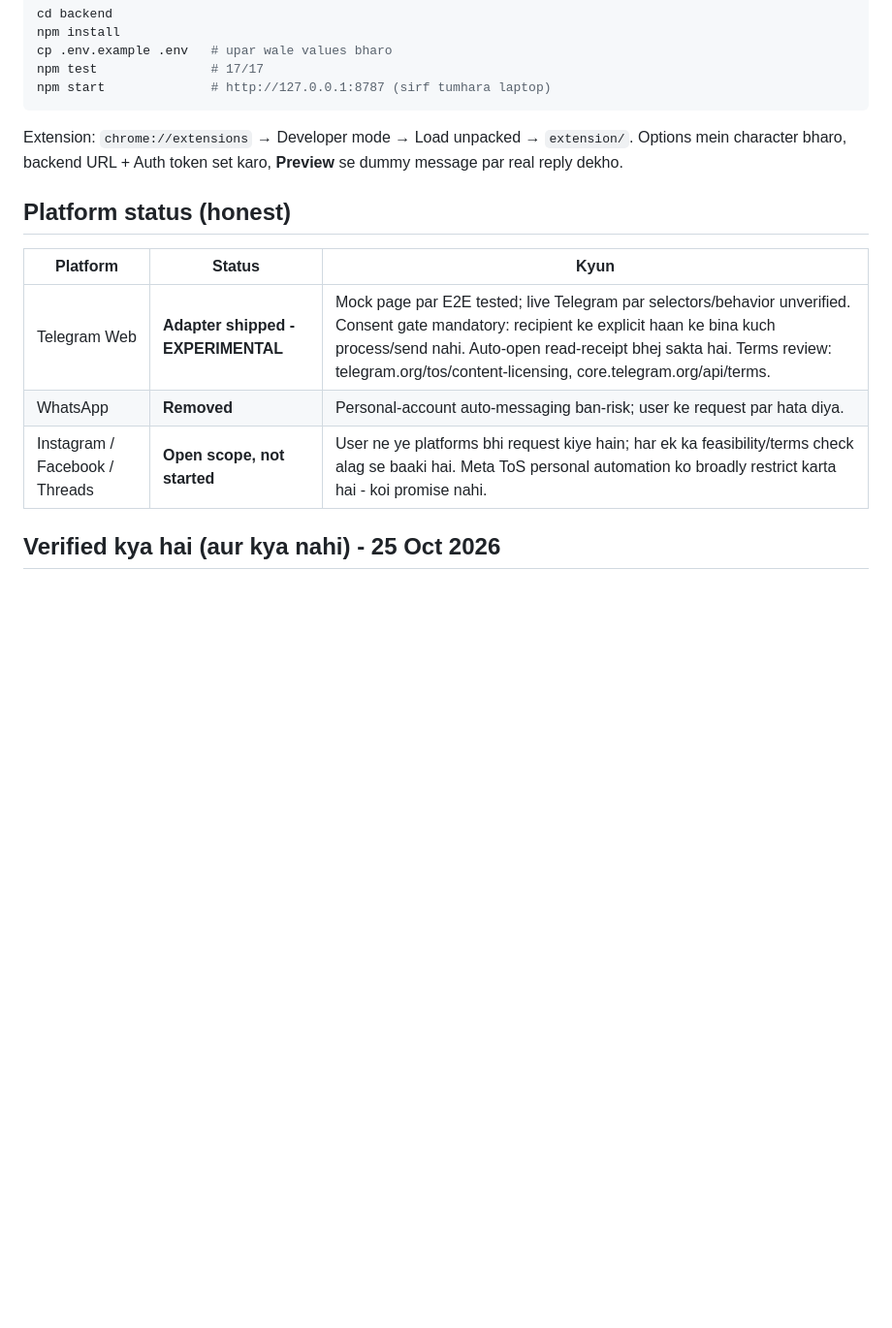
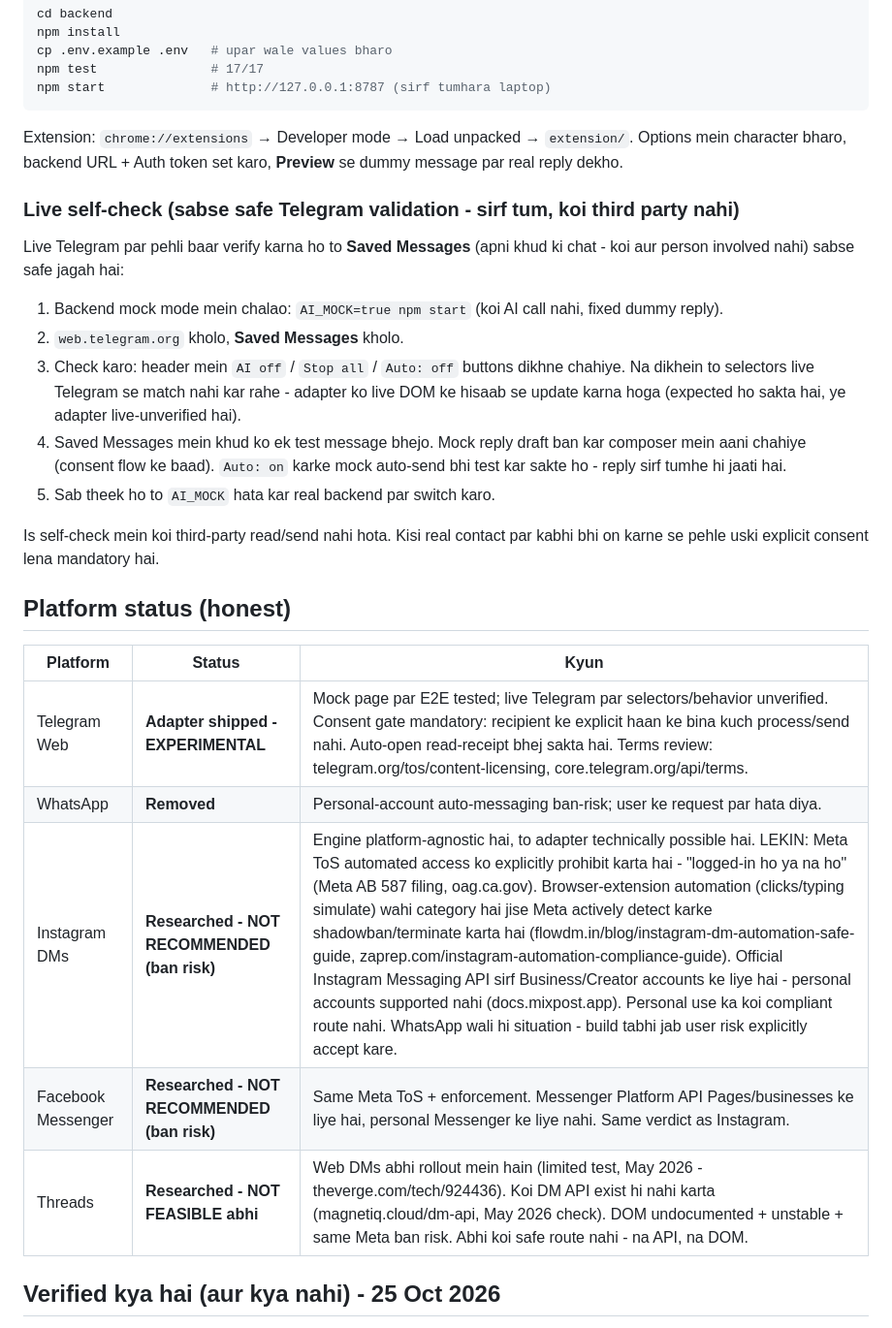
Before and after one commit to Lakshya0604/chatbot, a Markdown page: README.md, the part around the change. Shown at 97% size. GitHub-like rendering; blank space fills up the shorter version.

Commit message:
docs: Meta platforms feasibility verdicts + safe Telegram self-check route

```diff
--- a/README.md
+++ b/README.md
@@ -104,13 +104,35 @@ Extension: `chrome://extensions` → Developer mode → Load unpacked → `exten
 Options mein character bharo, backend URL + Auth token set karo, **Preview** se
 dummy message par real reply dekho.
 
+### Live self-check (sabse safe Telegram validation - sirf tum, koi third party nahi)
+
+Live Telegram par pehli baar verify karna ho to **Saved Messages** (apni khud ki
+chat - koi aur person involved nahi) sabse safe jagah hai:
+
+1. Backend mock mode mein chalao: `AI_MOCK=true npm start` (koi AI call nahi,
+   fixed dummy reply).
+2. `web.telegram.org` kholo, **Saved Messages** kholo.
+3. Check karo: header mein `AI off` / `Stop all` / `Auto: off` buttons dikhne
+   chahiye. Na dikhein to selectors live Telegram se match nahi kar rahe -
+   adapter ko live DOM ke hisaab se update karna hoga (expected ho sakta hai,
+   ye adapter live-unverified hai).
+4. Saved Messages mein khud ko ek test message bhejo. Mock reply draft ban kar
+   composer mein aani chahiye (consent flow ke baad). `Auto: on` karke mock
+   auto-send bhi test kar sakte ho - reply sirf tumhe hi jaati hai.
+5. Sab theek ho to `AI_MOCK` hata kar real backend par switch karo.
+
+Is self-check mein koi third-party read/send nahi hota. Kisi real contact par
+kabhi bhi on karne se pehle uski explicit consent lena mandatory hai.
+
 ## Platform status (honest)
 
 | Platform | Status | Kyun |
 |---|---|---|
 | Telegram Web | **Adapter shipped - EXPERIMENTAL** | Mock page par E2E tested; live Telegram par selectors/behavior unverified. Consent gate mandatory: recipient ke explicit haan ke bina kuch process/send nahi. Auto-open read-receipt bhej sakta hai. Terms review: telegram.org/tos/content-licensing, core.telegram.org/api/terms. |
 | WhatsApp | **Removed** | Personal-account auto-messaging ban-risk; user ke request par hata diya. |
-| Instagram / Facebook / Threads | **Open scope, not started** | User ne ye platforms bhi request kiye hain; har ek ka feasibility/terms check alag se baaki hai. Meta ToS personal automation ko broadly restrict karta hai - koi promise nahi. |
+| Instagram DMs | **Researched - NOT RECOMMENDED (ban risk)** | Engine platform-agnostic hai, to adapter technically possible hai. LEKIN: Meta ToS automated access ko explicitly prohibit karta hai - "logged-in ho ya na ho" (Meta AB 587 filing, oag.ca.gov). Browser-extension automation (clicks/typing simulate) wahi category hai jise Meta actively detect karke shadowban/terminate karta hai (flowdm.in/blog/instagram-dm-automation-safe-guide, zaprep.com/instagram-automation-compliance-guide). Official Instagram Messaging API sirf Business/Creator accounts ke liye hai - personal accounts supported nahi (docs.mixpost.app). Personal use ka koi compliant route nahi. WhatsApp wali hi situation - build tabhi jab user risk explicitly accept kare. |
+| Facebook Messenger | **Researched - NOT RECOMMENDED (ban risk)** | Same Meta ToS + enforcement. Messenger Platform API Pages/businesses ke liye hai, personal Messenger ke liye nahi. Same verdict as Instagram. |
+| Threads | **Researched - NOT FEASIBLE abhi** | Web DMs abhi rollout mein hain (limited test, May 2026 - theverge.com/tech/924436). Koi DM API exist hi nahi karta (magnetiq.cloud/dm-api, May 2026 check). DOM undocumented + unstable + same Meta ban risk. Abhi koi safe route nahi - na API, na DOM. |
 
 ## Verified kya hai (aur kya nahi) - 25 Oct 2026
 
```
